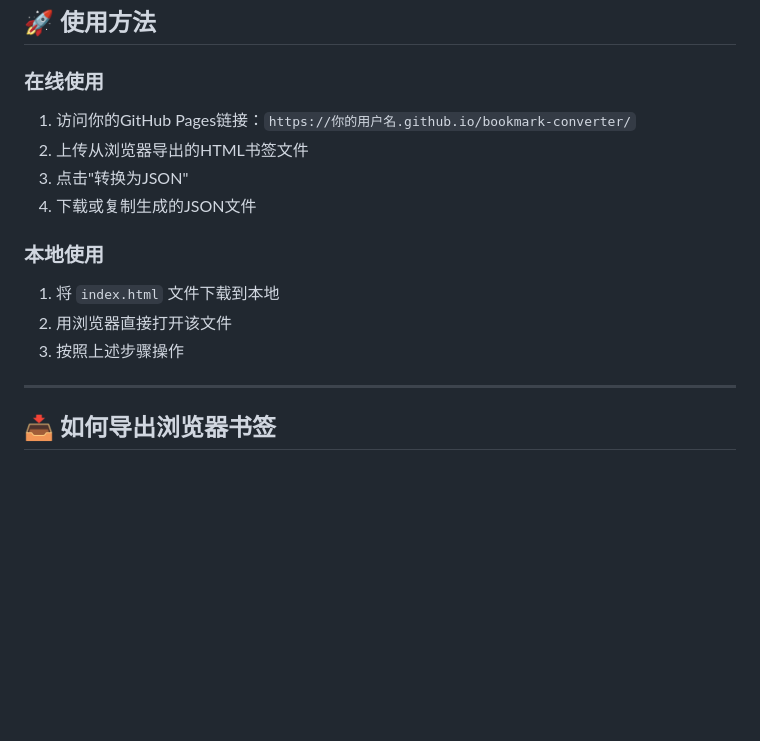
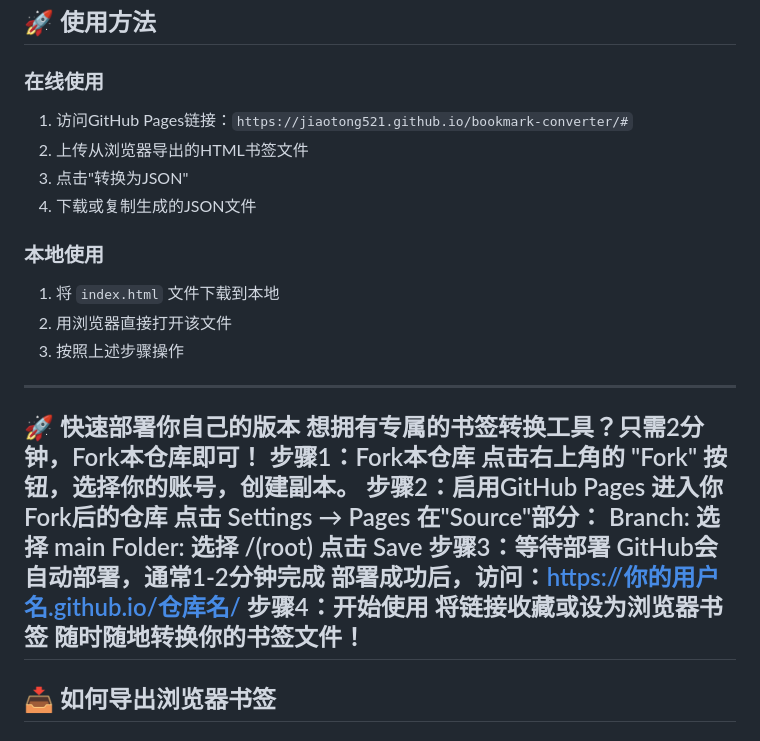
Before and after one commit to jiaotong521/bookmark-converter, a Markdown page: README.md, the part around the change. GitHub-like rendering; blank space fills up the shorter version.

```diff
--- a/README.md
+++ b/README.md
@@ -25,7 +25,7 @@
 ## 🚀 使用方法
 
 ### 在线使用
-1. 访问你的GitHub Pages链接：`https://你的用户名.github.io/bookmark-converter/`
+1. 访问GitHub Pages链接：`https://jiaotong521.github.io/bookmark-converter/#`
 2. 上传从浏览器导出的HTML书签文件
 3. 点击"转换为JSON"
 4. 下载或复制生成的JSON文件
@@ -35,6 +35,25 @@
 2. 用浏览器直接打开该文件
 3. 按照上述步骤操作
 
+---
+
+🚀 快速部署你自己的版本
+想拥有专属的书签转换工具？只需2分钟，Fork本仓库即可！
+步骤1：Fork本仓库
+点击右上角的 "Fork" 按钮，选择你的账号，创建副本。
+步骤2：启用GitHub Pages
+进入你Fork后的仓库
+点击 Settings → Pages
+在"Source"部分：
+Branch: 选择 main
+Folder: 选择 /(root)
+点击 Save
+步骤3：等待部署
+GitHub会自动部署，通常1-2分钟完成
+部署成功后，访问：https://你的用户名.github.io/仓库名/
+步骤4：开始使用
+将链接收藏或设为浏览器书签
+随时随地转换你的书签文件！
 ---
 
 ## 📥 如何导出浏览器书签
```
